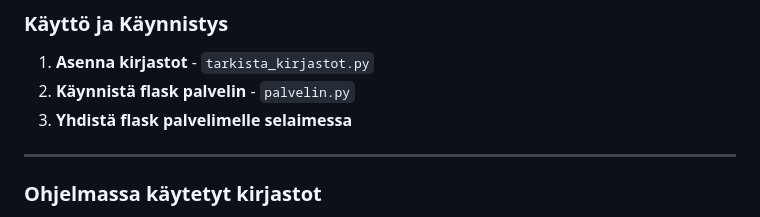
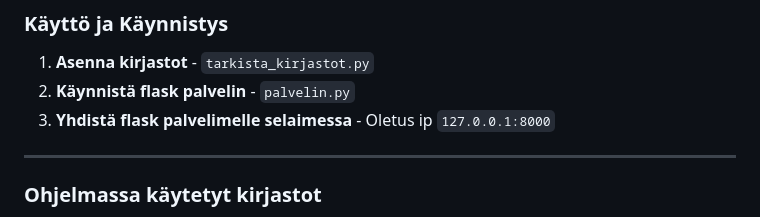
Before and after one commit to BrizzyMC/elokuva-arvostelu, a Markdown page: README.md, the part around the change. Rendered like a GitHub page.

````diff
--- a/README.md
+++ b/README.md
@@ -26,7 +26,7 @@ Tietokannassa käytetty elokuvalista on luotu käyttäen [ChatGPT](https://fi.wi
 
 1. **Asenna kirjastot** - ```tarkista_kirjastot.py```
 2. **Käynnistä flask palvelin** - ```palvelin.py```
-3. **Yhdistä flask palvelimelle selaimessa**
+3. **Yhdistä flask palvelimelle selaimessa** - Oletus ip ```127.0.0.1:8000```
 
 
 ---
````
